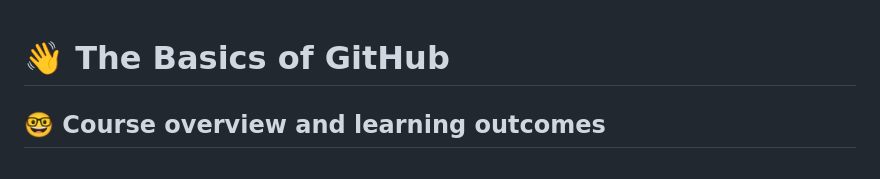
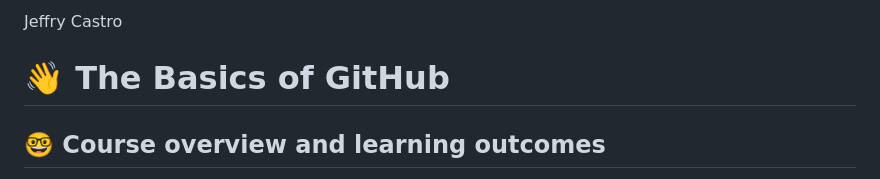
Before and after one commit to cop4808-spring-2023-fullstack-web/cop4808-git-and-github-fundamentals-Jcastro197, a Markdown page: README.md, the part around the change. GitHub-like rendering.

Commit message:
initial commit

```diff
--- a/README.md
+++ b/README.md
@@ -1,3 +1,5 @@
+Jeffry Castro
+
 # :wave: The Basics of GitHub
 
 ## 🤓 Course overview and learning outcomes
```
